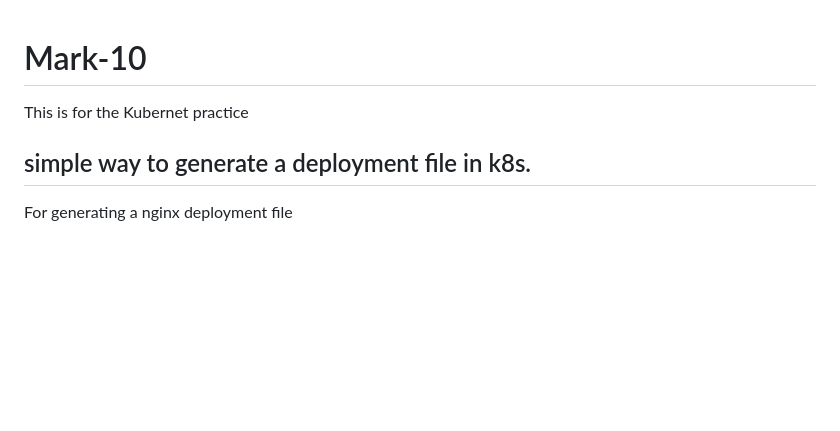
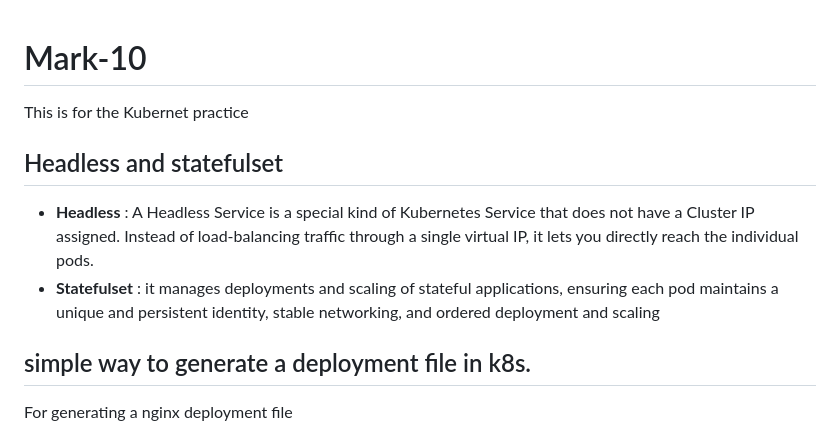
Before and after one commit to My-projects-Files/Mark-10-Kubernet_repo, a Markdown page: README.md, the part around the change. GitHub-like rendering; blank space fills up the shorter version.

```diff
--- a/README.md
+++ b/README.md
@@ -1,5 +1,8 @@
 # Mark-10
 This is for the Kubernet practice
+## Headless and statefulset
+- **Headless** : A Headless Service is a special kind of Kubernetes Service that does not have a Cluster IP assigned. Instead of load-balancing traffic through a single virtual IP, it lets you directly reach the individual pods.
+- **Statefulset** : it manages deployments and scaling of stateful applications, ensuring each pod maintains a unique and persistent identity, stable networking, and ordered deployment and scaling
 ## simple way to generate a deployment file in k8s.
 For generating a nginx deployment file
 ~~~
```
